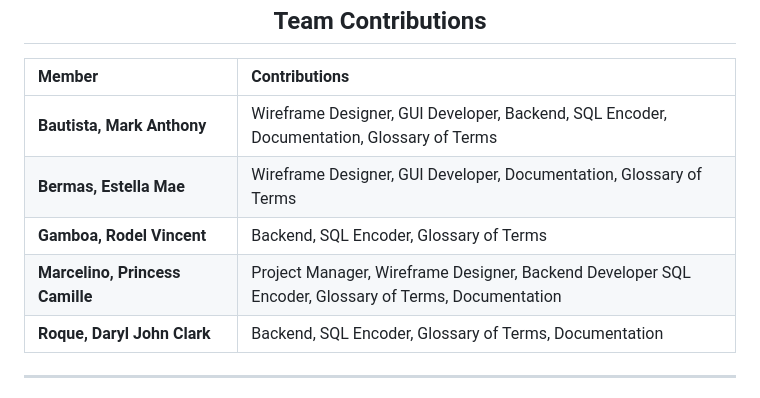
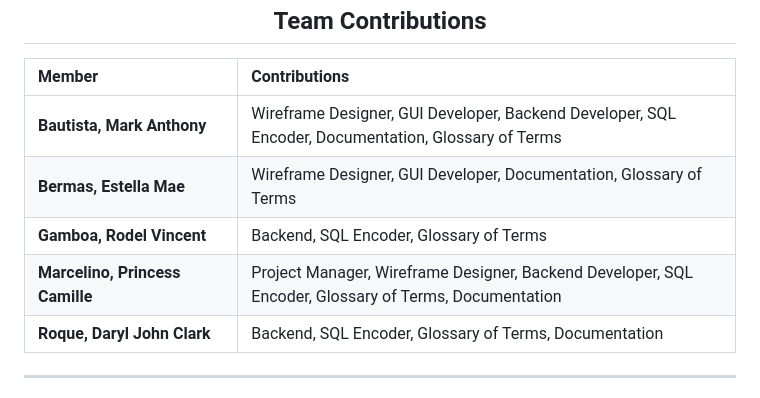
Before and after one commit to MrkHammy/DWEB-IMAN-PROJECT, a Markdown page: README.md, the part around the change. Rendered like a GitHub page.

```diff
--- a/README.md
+++ b/README.md
@@ -177,7 +177,7 @@ DWEB PROJECT/
     <tbody>
       <tr>
         <td><b>Bautista, Mark Anthony</b></td>
-        <td>Wireframe Designer, GUI Developer, Backend, SQL Encoder, Documentation, Glossary of Terms</td>
+        <td>Wireframe Designer, GUI Developer, Backend Developer, SQL Encoder, Documentation, Glossary of Terms</td>
       </tr>
       <tr>
         <td><b>Bermas, Estella Mae</b></td>
@@ -189,7 +189,7 @@ DWEB PROJECT/
       </tr>
       <tr>
         <td><b>Marcelino, Princess Camille</b></td>
-        <td>Project Manager, Wireframe Designer, Backend Developer SQL Encoder, Glossary of Terms, Documentation</td>
+        <td>Project Manager, Wireframe Designer, Backend Developer, SQL Encoder, Glossary of Terms, Documentation</td>
       </tr>
       <tr>
         <td><b>Roque, Daryl John Clark</b></td>
```
